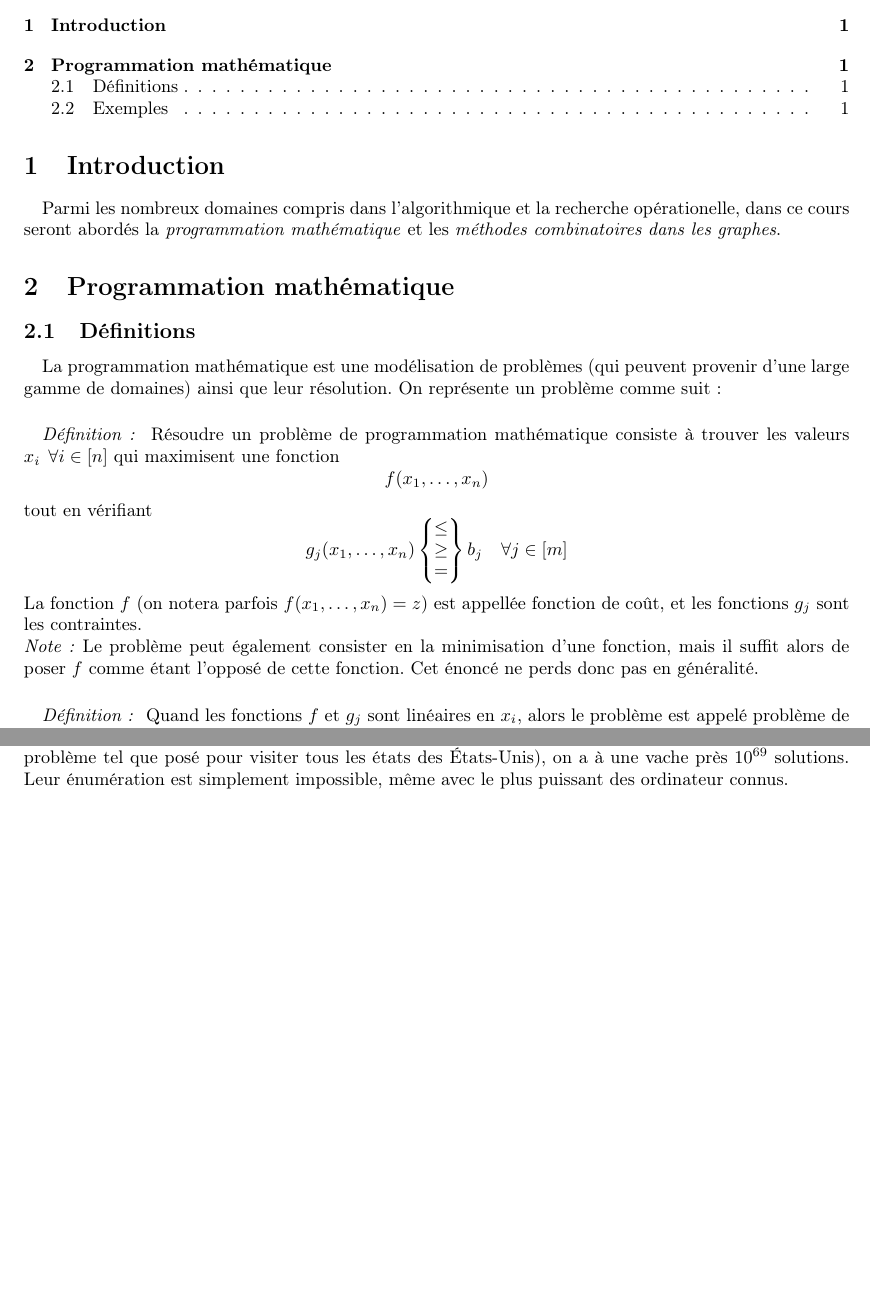
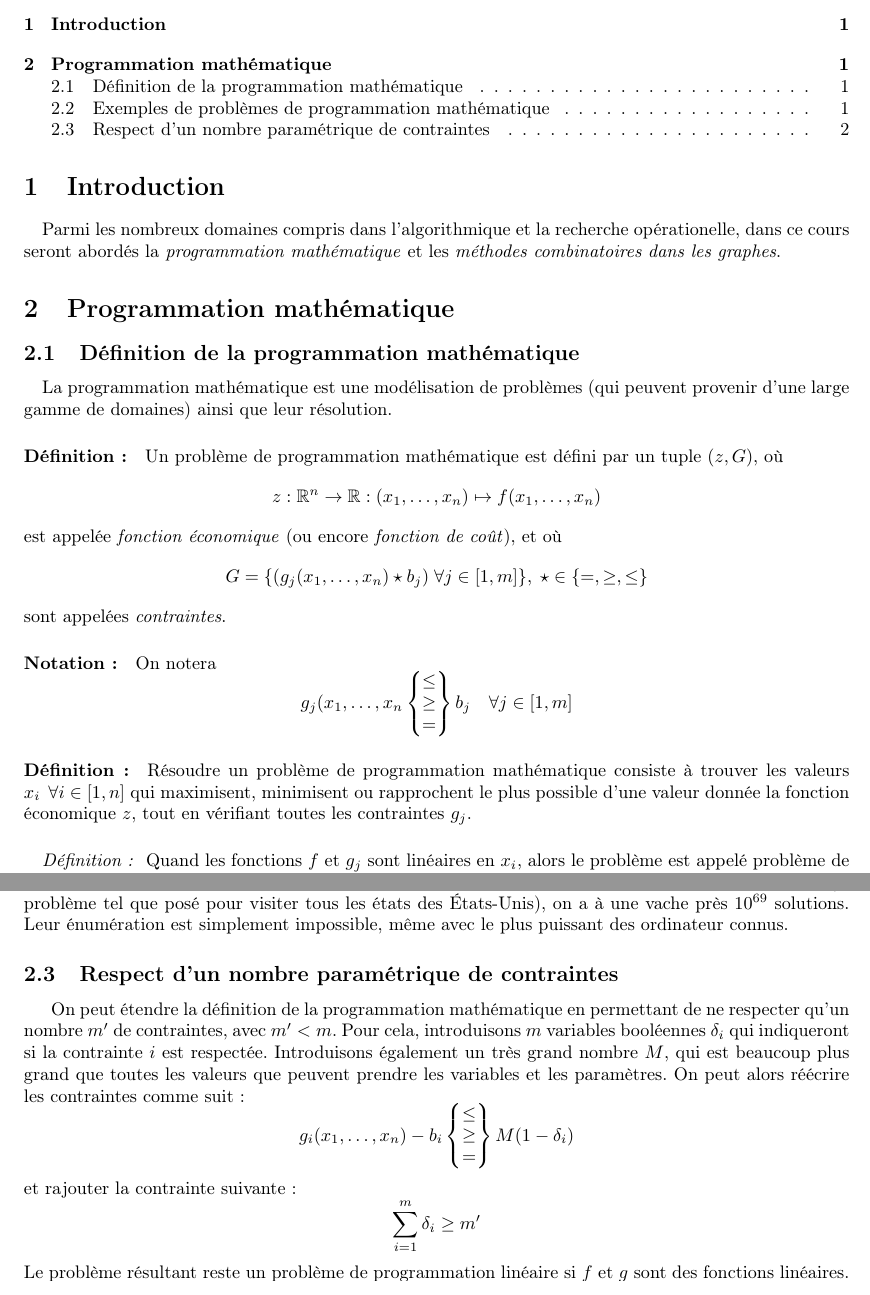
Before and after one commit to TheoVerhelst/Resume-INFO-F-310, a LaTeX CV (resume.tex): two parts of pages 1 and 2 of 2, joined at a grey line, cut so that both start at the same text. Compiled offline with pdfLaTeX.

Commit message:
Make definitions more formal, and add one

```diff
--- a/resume.tex
+++ b/resume.tex
@@ -5,6 +5,7 @@
 \usepackage[francais]{babel}
 \usepackage[top=1.5cm, left=2.5cm, bottom=1.5cm, right=2.5cm]{geometry}
 \usepackage{amsmath}
+\usepackage{amsfonts}
 \usepackage{textcomp}
 \usepackage{graphicx}
 
@@ -23,23 +24,23 @@ opérationelle, dans ce cours seront abordés la \emph{programmation mathématiq
 et les \emph{méthodes combinatoires dans les graphes}.
 
 \section{Programmation mathématique}
-\subsection{Définitions}
+\subsection{Définition de la programmation mathématique}
 \paragraph{}
 La programmation mathématique est une modélisation de problèmes (qui peuvent
-provenir d'une large gamme de domaines) ainsi que leur résolution. On représente
-un problème comme suit:
-\paragraph{}
-\emph{Définition: }
+provenir d'une large gamme de domaines) ainsi que leur résolution.
+\paragraph{Définition:} Un problème de programmation mathématique est défini
+par un tuple \((z, G)\), où
+\[z:\mathbb{R}^n\to\mathbb{R}:(x_1,\dots,x_n)\mapsto f(x_1,\dots,x_n)\]
+est appelée \emph{fonction économique} (ou encore \emph{fonction de coût}), et
+où \[G=\{(g_j(x_1,\dots,x_n)\star b_j)\;\forall j\in[1,m]\},\;\star\in\{=,\ge,\le\}\]
+sont appelées \emph{contraintes}.
+\paragraph{Notation:}On notera
+\[g_j(x_1,\dots,x_n\begin{Bmatrix}\le\\\ge\\=\end{Bmatrix}b_j\quad\forall j\in[1,m]\]
+\paragraph{Définition:}
 Résoudre un problème de programmation mathématique consiste à trouver les
-valeurs \(x_i\;\,\forall i\in[n]\) qui maximisent une fonction
-\[f(x_1,\dots,x_n)\]
-tout en vérifiant
-\[g_j(x_1,\dots,x_n)\begin{Bmatrix}\le\\\ge\\=\end{Bmatrix}b_j\quad\forall j\in[m]\]
-La fonction \(f\) (on notera parfois \(f(x_1,\dots,x_n) = z\)) est appellée
-fonction de coût, et les fonctions \(g_j\) sont les contraintes.\\
-\emph{Note:} Le problème peut également consister en la minimisation d'une
-fonction, mais il suffit alors de poser \(f\) comme étant l'opposé de cette
-fonction. Cet énoncé ne perds donc pas en généralité.
+valeurs \(x_i\;\,\forall i\in[1,n]\) qui maximisent, minimisent ou rapprochent
+le plus possible d'une valeur donnée la fonction économique \(z\),
+tout en vérifiant toutes les contraintes \(g_j\).
 
 \paragraph{}
 \emph{Définition: }
@@ -105,4 +106,16 @@ tel que posé pour visiter tous les états des États-Unis), on a à une vache p
 \(10^{69}\) solutions. Leur énumération est simplement impossible, même avec le
 plus puissant des ordinateur connus.
 
+\subsection{Respect d'un nombre paramétrique de contraintes}
+On peut étendre la définition de la programmation mathématique en permettant
+de ne respecter qu'un nombre \(m'\) de contraintes, avec \(m'<m\).
+Pour cela, introduisons \(m\) variables booléennes \(\delta_i\) qui indiqueront
+si la contrainte \(i\) est respectée. Introduisons également un très grand nombre \(M\),
+qui est beaucoup plus grand que toutes les valeurs que peuvent prendre les variables
+et les paramètres. On peut alors réécrire les contraintes comme suit:
+\[g_i(x_1,\dots,x_n)-b_i\begin{Bmatrix}\le\\\ge\\=\end{Bmatrix}M(1-\delta_i)\]
+et rajouter la contrainte suivante:
+\[\sum_{i=1}^{m}\delta_i\ge m'\]
+Le problème résultant reste un problème de programmation linéaire si \(f\) et
+\(g\) sont des fonctions linéaires.
 \end{document}
```
Also changed, not shown: resume.pdf, resume.tex (2 more changed lines).
